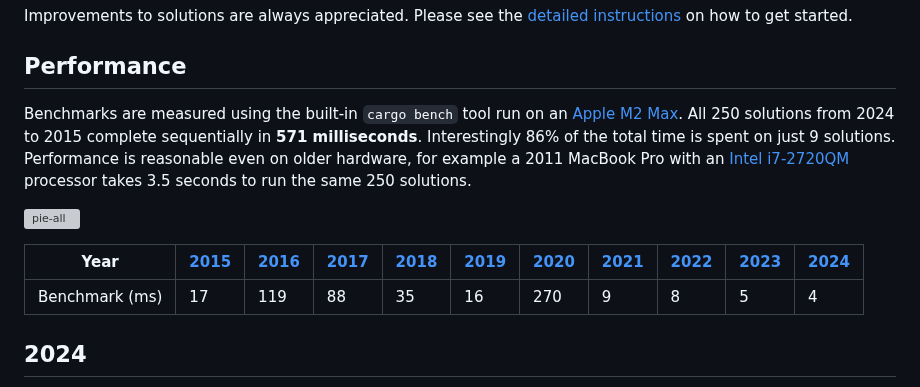
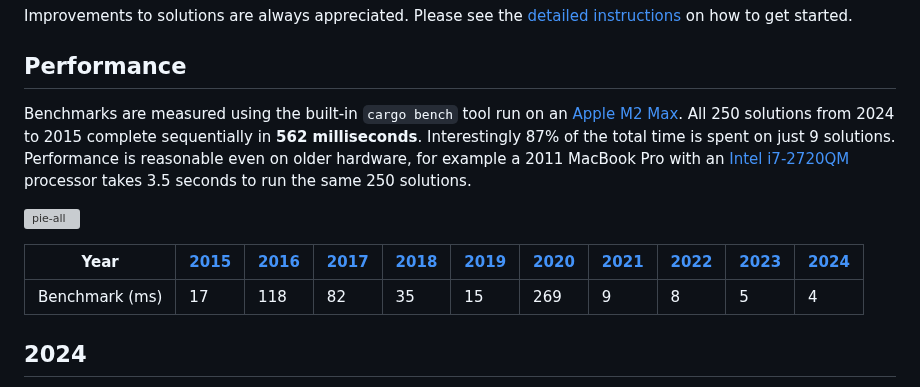
Before and after one commit to maneatingape/advent-of-code-rust, a Markdown page: README.md, the part around the change. GitHub-like rendering; grey boxes are pictures that could not be loaded.

Commit message:
Update benchmarks

```diff
--- a/README.md
+++ b/README.md
@@ -58,8 +58,8 @@ Improvements to solutions are always appreciated. Please see the
 ## Performance
 
 Benchmarks are measured using the built-in `cargo bench` tool run on an [Apple M2 Max][apple-link].
-All 250 solutions from 2024 to 2015 complete sequentially in **571 milliseconds**.
-Interestingly 86% of the total time is spent on just 9 solutions.
+All 250 solutions from 2024 to 2015 complete sequentially in **562 milliseconds**.
+Interestingly 87% of the total time is spent on just 9 solutions.
 Performance is reasonable even on older hardware, for example a 2011 MacBook Pro with an
 [Intel i7-2720QM][intel-link] processor takes 3.5 seconds to run the same 250 solutions.
 
@@ -67,7 +67,7 @@ Performance is reasonable even on older hardware, for example a 2011 MacBook Pro
 
 | Year | [2015](#2015) | [2016](#2016) | [2017](#2017) | [2018](#2018) | [2019](#2019) | [2020](#2020) | [2021](#2021) | [2022](#2022) | [2023](#2023) | [2024](#2024) |
 | --- | --- | --- | --- | --- | --- | --- | --- | --- | --- | --- |
-| Benchmark (ms) | 17 | 119 | 88 | 35 | 16 | 270 | 9 | 8 | 5 | 4 |
+| Benchmark (ms) | 17 | 118 | 82 | 35 | 15 | 269 | 9 | 8 | 5 | 4 |
 
 ## 2024
 
```
